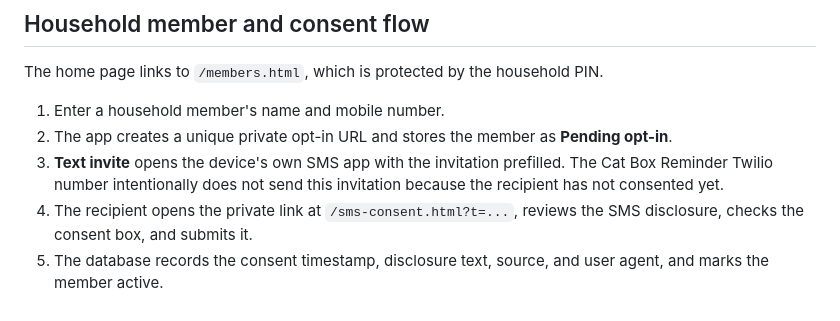
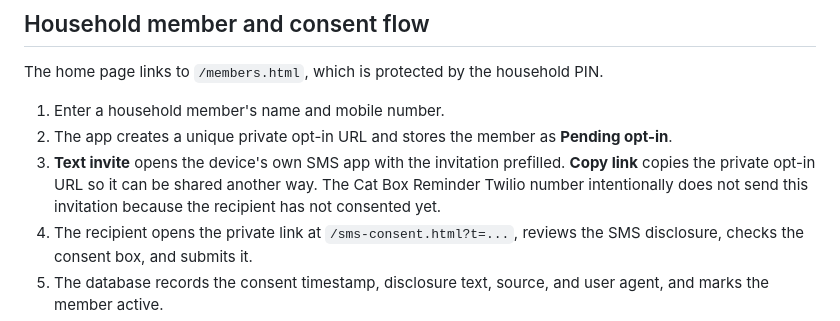
Before and after one commit to moejurray/cat-box-reminder, a Markdown page: README.md, the part around the change. Rendered like a GitHub page.

Commit message:
Document copy invitation link action

```diff
--- a/README.md
+++ b/README.md
@@ -21,7 +21,7 @@ The home page links to `/members.html`, which is protected by the household PIN.
 
 1. Enter a household member's name and mobile number.
 2. The app creates a unique private opt-in URL and stores the member as **Pending opt-in**.
-3. **Text invite** opens the device's own SMS app with the invitation prefilled. The Cat Box Reminder Twilio number intentionally does not send this invitation because the recipient has not consented yet.
+3. **Text invite** opens the device's own SMS app with the invitation prefilled. **Copy link** copies the private opt-in URL so it can be shared another way. The Cat Box Reminder Twilio number intentionally does not send this invitation because the recipient has not consented yet.
 4. The recipient opens the private link at `/sms-consent.html?t=...`, reviews the SMS disclosure, checks the consent box, and submits it.
 5. The database records the consent timestamp, disclosure text, source, and user agent, and marks the member active.
 6. Only active, consented members receive reminder SMS messages or can reset the timer by replying with a confirmation word.
```
